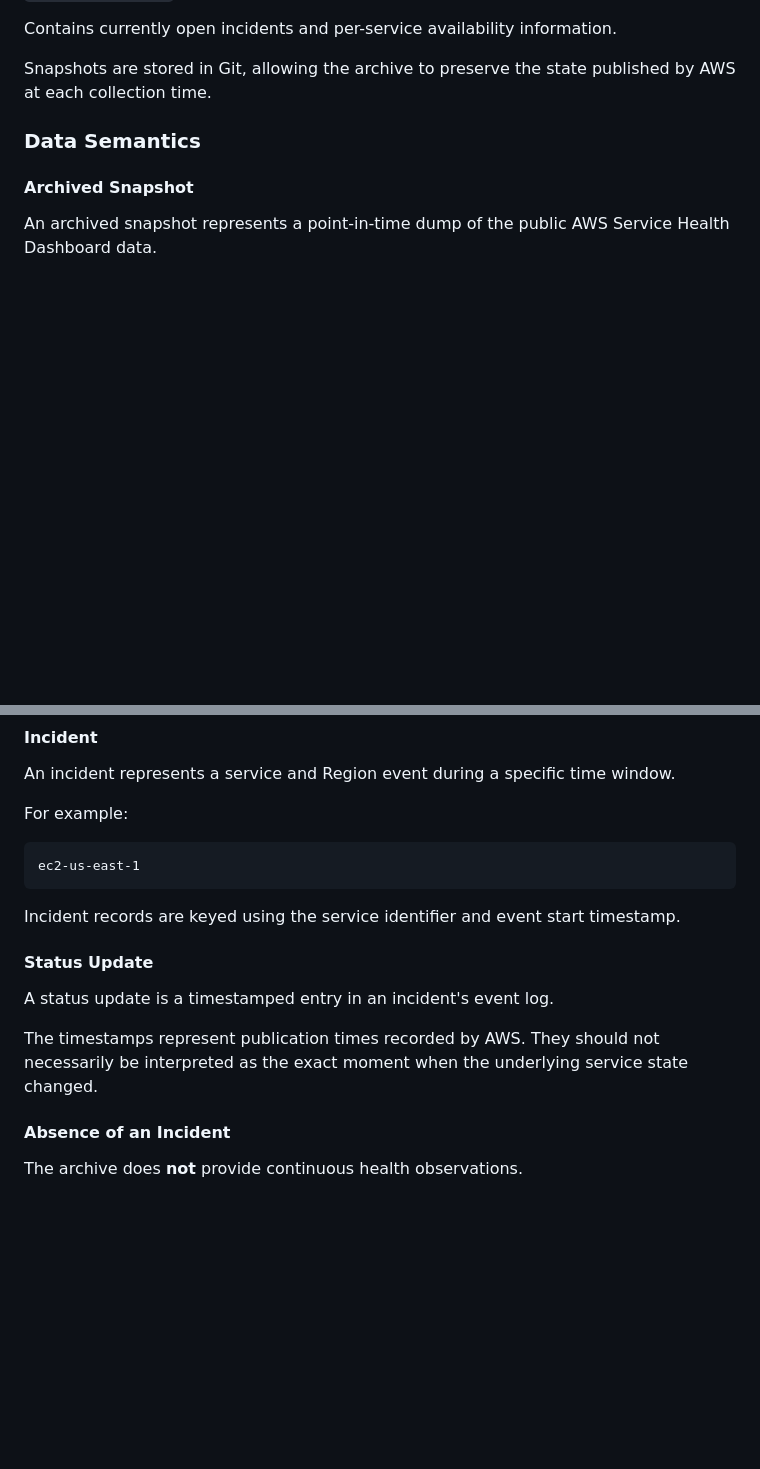
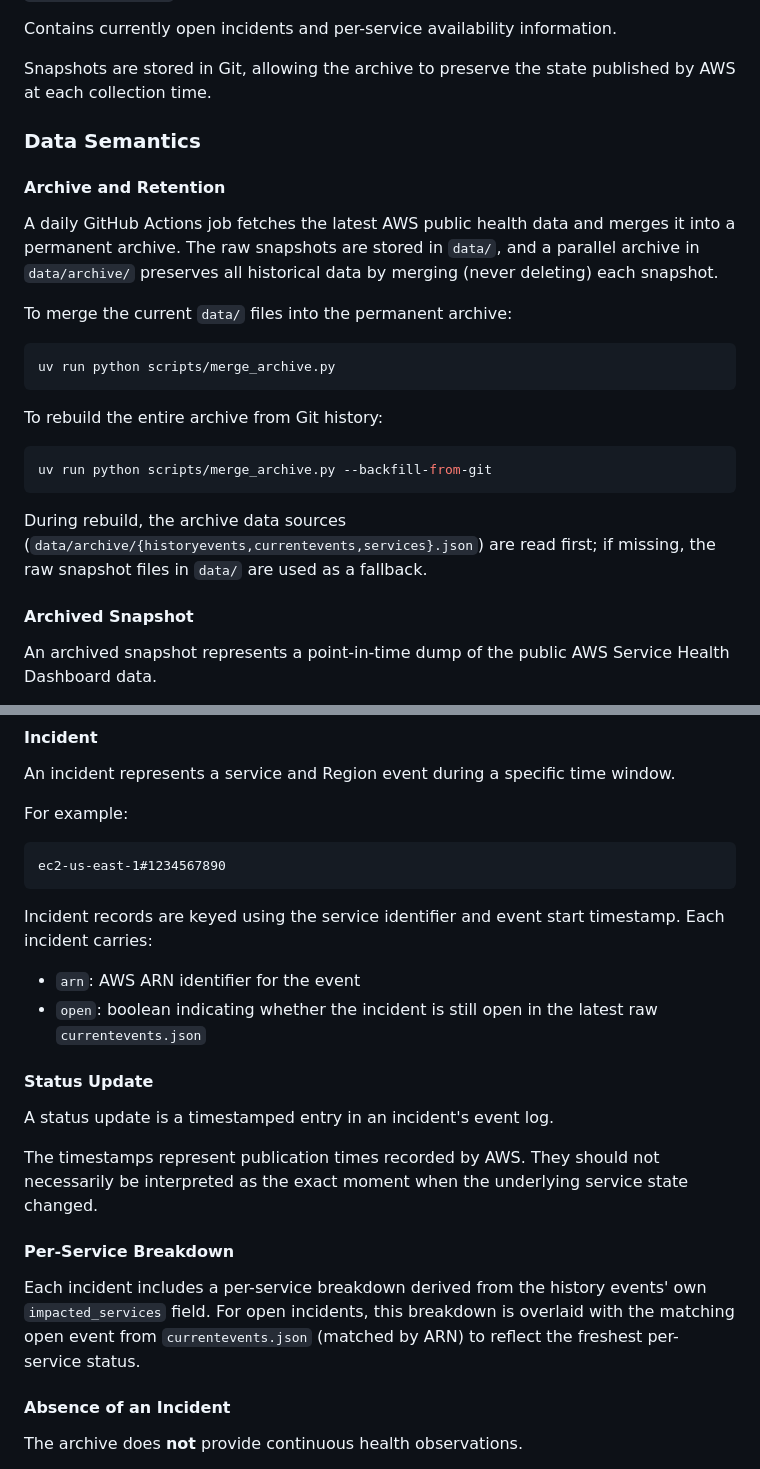
Before and after one commit to mimobn/aws-status-archive, a Markdown page: README.md, 2 parts joined by grey strips. Drawn GitHub-style; blank space fills up the shorter version.

````diff
--- a/README.md
+++ b/README.md
@@ -152,6 +169,24 @@ Snapshots are stored in Git, allowing the archive to preserve the state publishe
 
 ### Data Semantics
 
+#### Archive and Retention
+
+A daily GitHub Actions job fetches the latest AWS public health data and merges it into a permanent archive. The raw snapshots are stored in `data/`, and a parallel archive in `data/archive/` preserves all historical data by merging (never deleting) each snapshot.
+
+To merge the current `data/` files into the permanent archive:
+
+```bash
+uv run python scripts/merge_archive.py
+```
+
+To rebuild the entire archive from Git history:
+
+```bash
+uv run python scripts/merge_archive.py --backfill-from-git
+```
+
+During rebuild, the archive data sources (`data/archive/{historyevents,currentevents,services}.json`) are read first; if missing, the raw snapshot files in `data/` are used as a fallback.
+
 #### Archived Snapshot
 
 An archived snapshot represents a point-in-time dump of the public AWS Service Health Dashboard data.
@@ -170,16 +205,23 @@ An incident represents a service and Region event during a specific time window.
 For example:
 
 ```text
-ec2-us-east-1
+ec2-us-east-1#1234567890
 ```
 
-Incident records are keyed using the service identifier and event start timestamp.
+Incident records are keyed using the service identifier and event start timestamp. Each incident carries:
+
+* `arn`: AWS ARN identifier for the event
+* `open`: boolean indicating whether the incident is still open in the latest raw `currentevents.json`
 
 #### Status Update
 
 A status update is a timestamped entry in an incident's event log.
 
 The timestamps represent publication times recorded by AWS. They should not necessarily be interpreted as the exact moment when the underlying service state changed.
+
+#### Per-Service Breakdown
+
+Each incident includes a per-service breakdown derived from the history events' own `impacted_services` field. For open incidents, this breakdown is overlaid with the matching open event from `currentevents.json` (matched by ARN) to reflect the freshest per-service status.
 
 #### Absence of an Incident
 
````
Also changed, not shown: other parts of README.md (+32 -13 lines).
